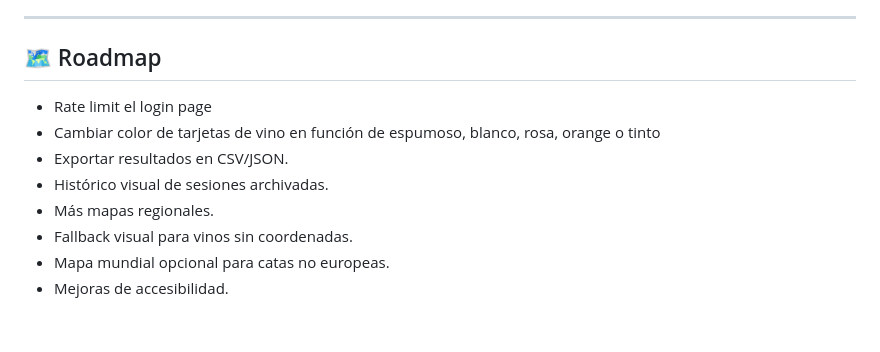
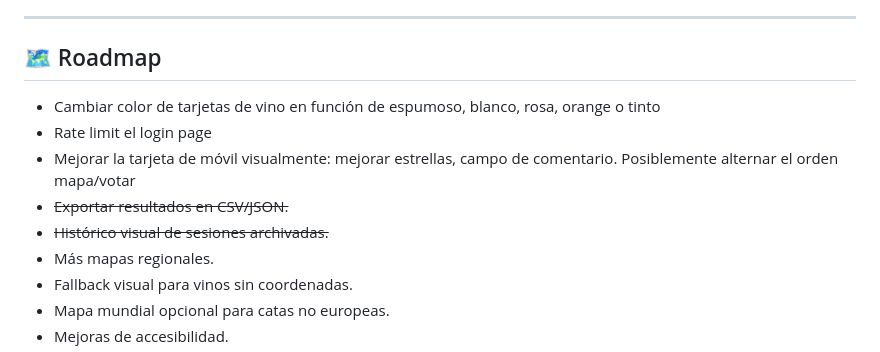
Before and after one commit to agarridob/cata-vinos, a Markdown page: README.md, the part around the change. Drawn GitHub-style; blank space fills up the shorter version.

Commit message:
Actualizar roadmap

```diff
--- a/README.md
+++ b/README.md
@@ -898,10 +898,11 @@ python tools/build_journey_europe_map.py \
 
 ## 🗺️ Roadmap
 
+- Cambiar color de tarjetas de vino en función de espumoso, blanco, rosa, orange o tinto
 - Rate limit el login page
-- Cambiar color de tarjetas de vino en función de espumoso, blanco, rosa, orange o tinto
-- Exportar resultados en CSV/JSON.
-- Histórico visual de sesiones archivadas.
+- Mejorar la tarjeta de móvil visualmente: mejorar estrellas, campo de comentario. Posiblemente alternar el orden mapa/votar
+- ~~Exportar resultados en CSV/JSON.~~
+- ~~Histórico visual de sesiones archivadas.~~
 - Más mapas regionales.
 - Fallback visual para vinos sin coordenadas.
 - Mapa mundial opcional para catas no europeas.
```
